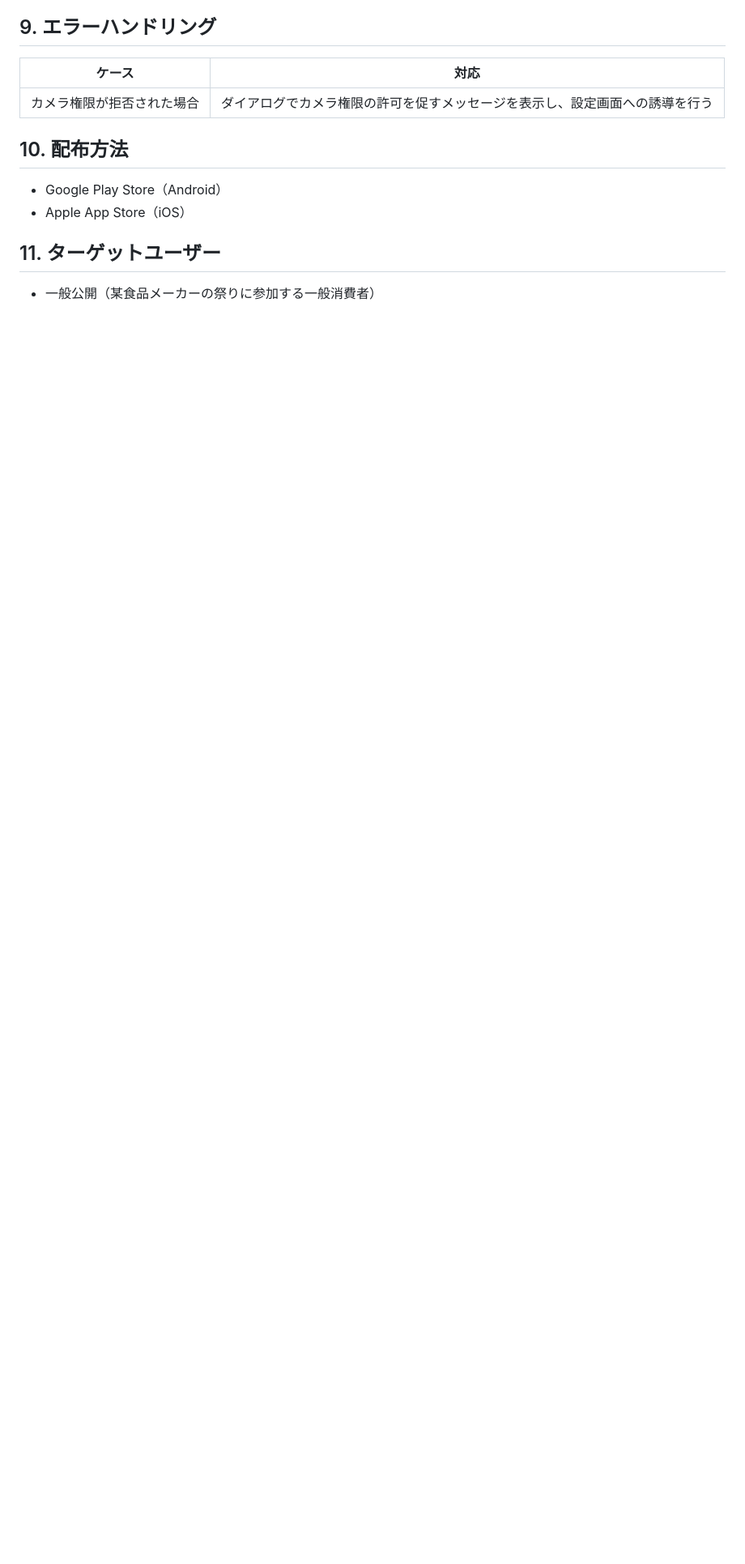
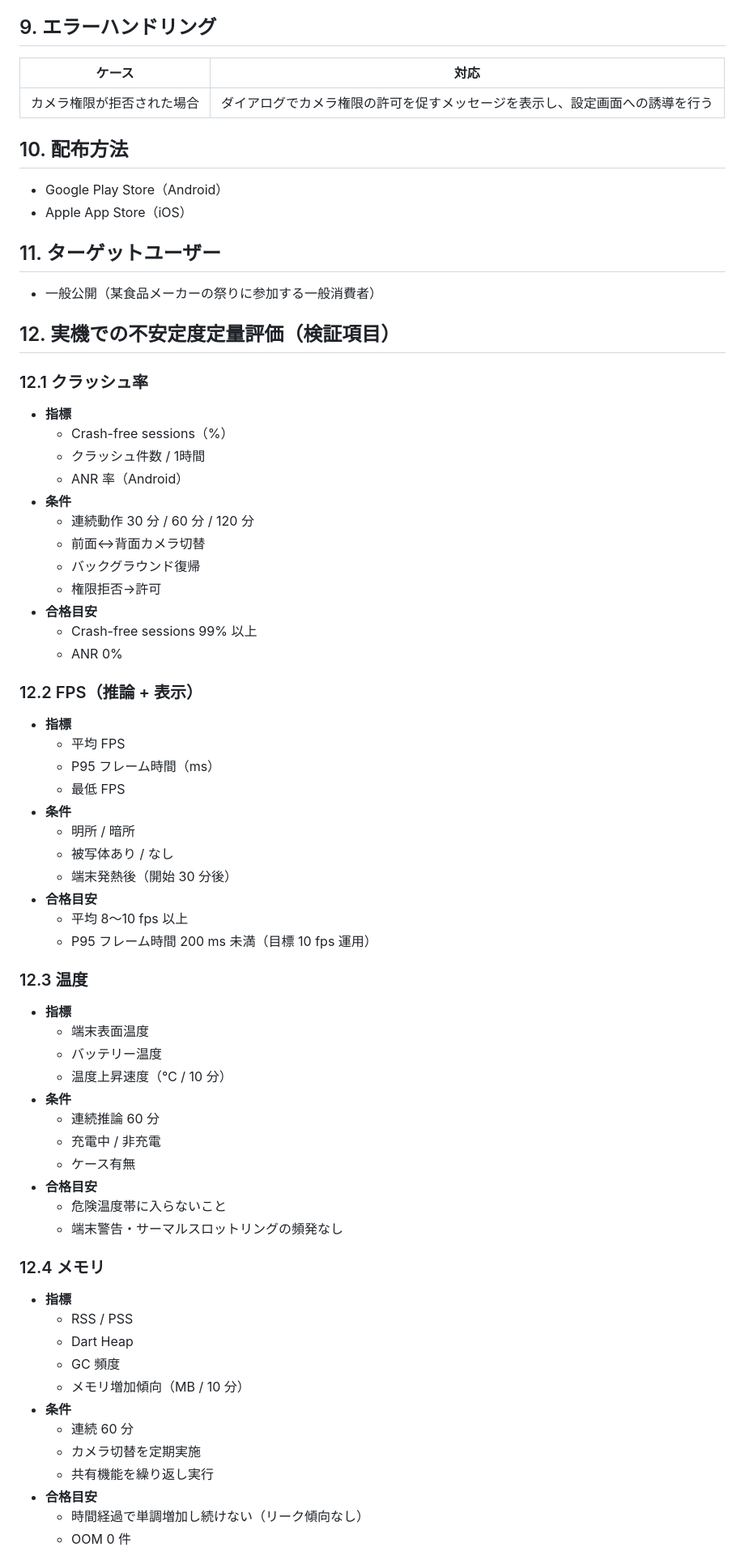
Before and after one commit to JS2IIU-MH/harupan2, a Markdown page: documents/requirements.md, the part around one of its changes. Shown at 81% size. Drawn GitHub-style; blank space fills up the shorter version.

Commit message:
docs: add quantitative mobile instability validation criteria
Agent-Logs-Url: https://github.com/JS2IIU-MH/harupan2/sessions/291e9367-1492-40d3-b146-e579c34a12b8

Co-authored-by: JS2IIU-MH <146515386+JS2IIU-MH@users.noreply.github.com>

```diff
--- a/documents/requirements.md
+++ b/documents/requirements.md
@@ -89,3 +89,64 @@
 ## 11. ターゲットユーザー
 
 - 一般公開（某食品メーカーの祭りに参加する一般消費者）
+
+## 12. 実機での不安定度定量評価（検証項目）
+
+### 12.1 クラッシュ率
+
+- **指標**
+  - Crash-free sessions（%）
+  - クラッシュ件数 / 1時間
+  - ANR 率（Android）
+- **条件**
+  - 連続動作 30 分 / 60 分 / 120 分
+  - 前面↔背面カメラ切替
+  - バックグラウンド復帰
+  - 権限拒否→許可
+- **合格目安**
+  - Crash-free sessions 99% 以上
+  - ANR 0%
+
+### 12.2 FPS（推論 + 表示）
+
+- **指標**
+  - 平均 FPS
+  - P95 フレーム時間（ms）
+  - 最低 FPS
+- **条件**
+  - 明所 / 暗所
+  - 被写体あり / なし
+  - 端末発熱後（開始 30 分後）
+- **合格目安**
+  - 平均 8〜10 fps 以上
+  - P95 フレーム時間 200 ms 未満（目標 10 fps 運用）
+
+### 12.3 温度
+
+- **指標**
+  - 端末表面温度
+  - バッテリー温度
+  - 温度上昇速度（℃ / 10 分）
+- **条件**
+  - 連続推論 60 分
+  - 充電中 / 非充電
+  - ケース有無
+- **合格目安**
+  - 危険温度帯に入らないこと
+  - 端末警告・サーマルスロットリングの頻発なし
+
+### 12.4 メモリ
+
+- **指標**
+  - RSS / PSS
+  - Dart Heap
+  - GC 頻度
+  - メモリ増加傾向（MB / 10 分）
+- **条件**
+  - 連続 60 分
+  - カメラ切替を定期実施
+  - 共有機能を繰り返し実行
+- **合格目安**
+  - 時間経過で単調増加し続けない（リーク傾向なし）
+  - OOM 0 件
+
```
Also changed, not shown: other parts of documents/requirements.md (+12 -0 lines).
